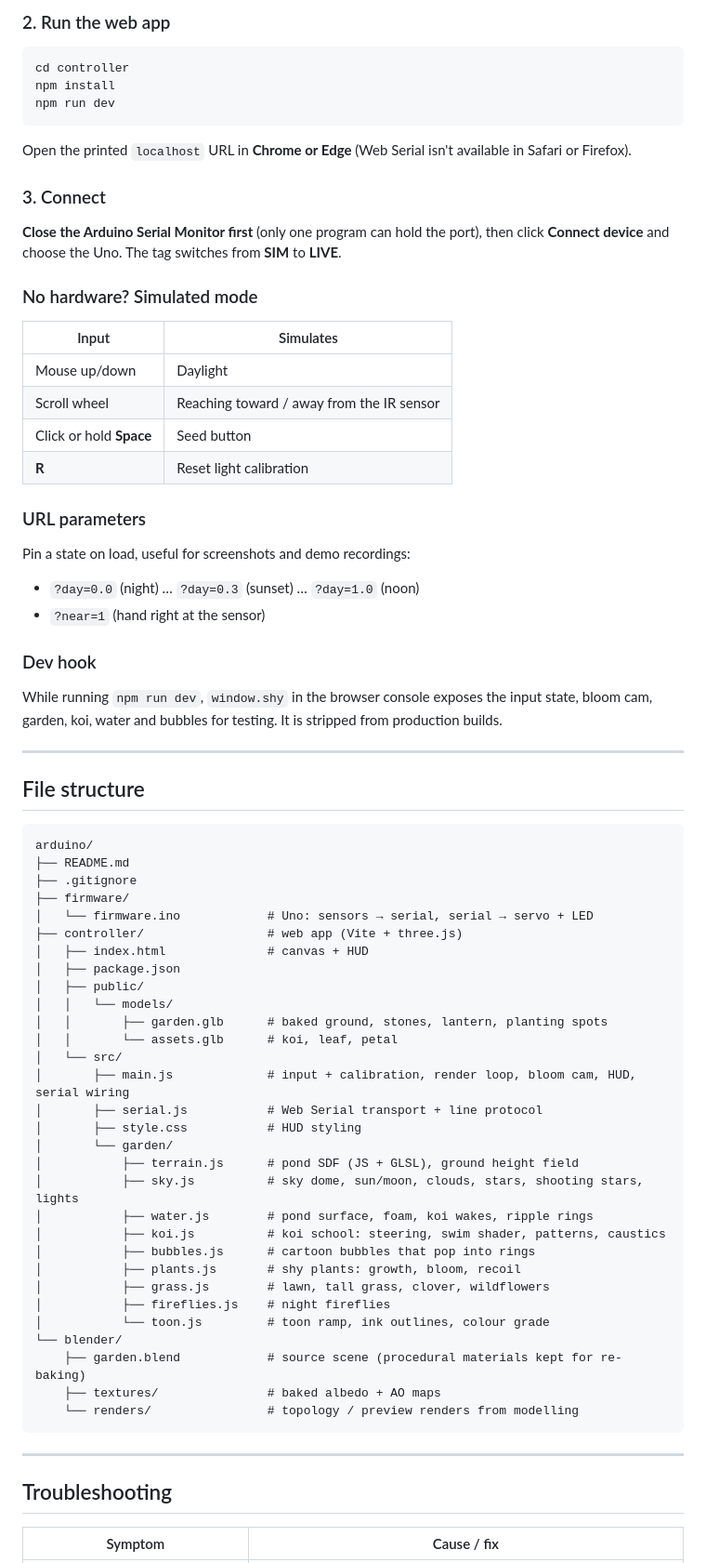
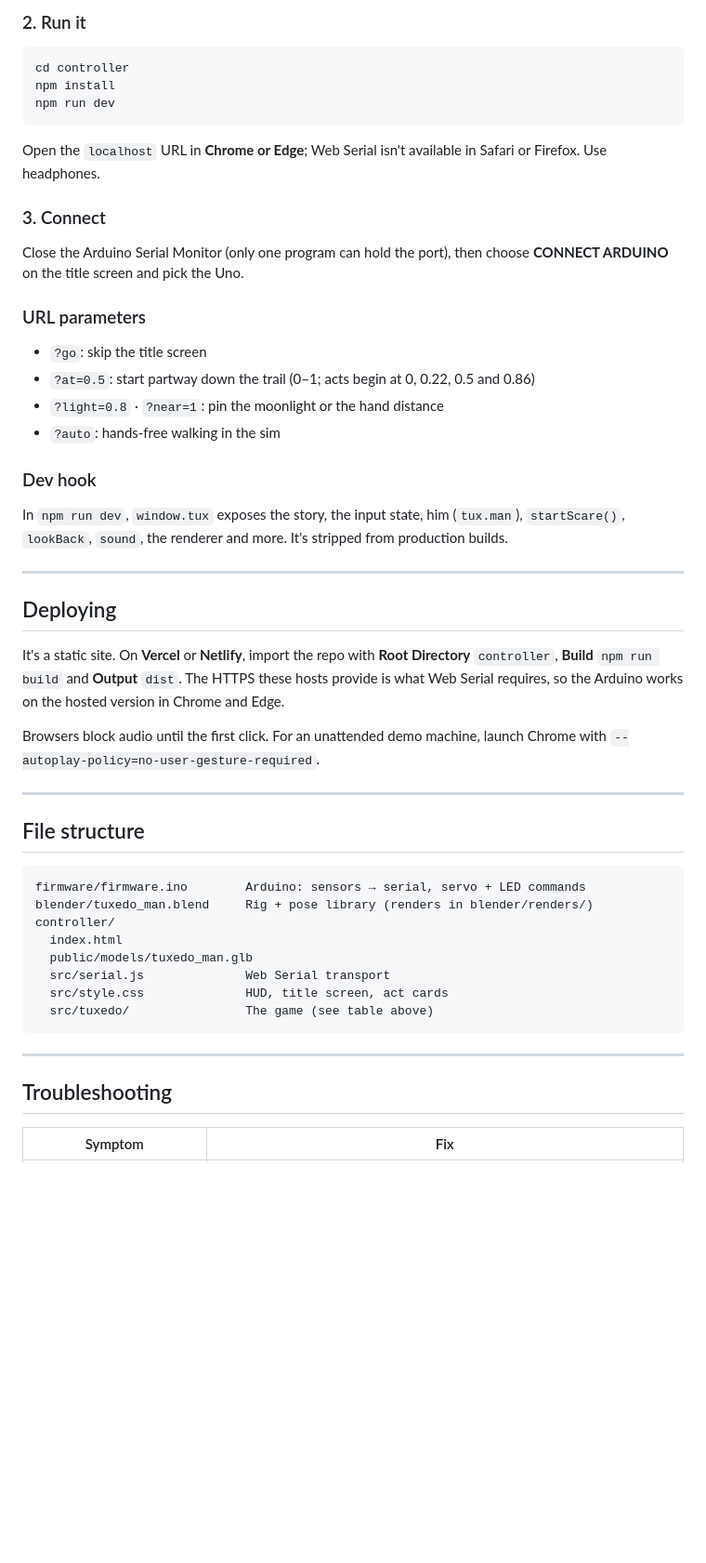
Before and after one commit to gelogonza/blooming-garden, a Markdown page: README.md, the part around one of its changes. Shown at 93% size. Drawn GitHub-style; blank space fills up the shorter version.

````diff
--- a/README.md
+++ b/README.md
@@ -146,71 +146,49 @@ Static, heavy geometry is authored in Blender. Anything that must react to senso
 
-### 2. Run the web app
+### 2. Run it
 ```bash
 cd controller
 npm install
 npm run dev
 ```
-Open the printed `localhost` URL in **Chrome or Edge** (Web Serial isn't available in Safari or Firefox).
+Open the `localhost` URL in **Chrome or Edge**; Web Serial isn't available in Safari or Firefox. Use headphones.
 
 ### 3. Connect
-**Close the Arduino Serial Monitor first** (only one program can hold the port), then click **Connect device** and choose the Uno. The tag switches from **SIM** to **LIVE**.
-
-### No hardware? Simulated mode
-| Input | Simulates |
-|---|---|
-| Mouse up/down | Daylight |
-| Scroll wheel | Reaching toward / away from the IR sensor |
-| Click or hold **Space** | Seed button |
-| **R** | Reset light calibration |
+Close the Arduino Serial Monitor (only one program can hold the port), then choose **CONNECT ARDUINO** on the title screen and pick the Uno.
 
 ### URL parameters
-Pin a state on load, useful for screenshots and demo recordings:
-- `?day=0.0` (night) … `?day=0.3` (sunset) … `?day=1.0` (noon)
-- `?near=1` (hand right at the sensor)
+- `?go`: skip the title screen
+- `?at=0.5`: start partway down the trail (0–1; acts begin at 0, 0.22, 0.5 and 0.86)
+- `?light=0.8` · `?near=1`: pin the moonlight or the hand distance
+- `?auto`: hands-free walking in the sim
 
 ### Dev hook
-While running `npm run dev`, `window.shy` in the browser console exposes the input state, bloom cam, garden, koi, water and bubbles for testing. It is stripped from production builds.
+In `npm run dev`, `window.tux` exposes the story, the input state, him (`tux.man`), `startScare()`, `lookBack`, `sound`, the renderer and more. It's stripped from production builds.
+
+---
+
+## Deploying
+
+It's a static site. On **Vercel** or **Netlify**, import the repo with **Root Directory** `controller`, **Build** `npm run build` and **Output** `dist`. The HTTPS these hosts provide is what Web Serial requires, so the Arduino works on the hosted version in Chrome and Edge.
+
+Browsers block audio until the first click. For an unattended demo machine, launch Chrome with `--autoplay-policy=no-user-gesture-required`.
 
 ---
 
 ## File structure
-
 ```
-arduino/
-├── README.md
-├── .gitignore
-├── firmware/
-│   └── firmware.ino            # Uno: sensors → serial, serial → servo + LED
-├── controller/                 # web app (Vite + three.js)
-│   ├── index.html              # canvas + HUD
-│   ├── package.json
-│   ├── public/
-│   │   └── models/
-│   │       ├── garden.glb      # baked ground, stones, lantern, planting spots
-│   │       └── assets.glb      # koi, leaf, petal
-│   └── src/
-│       ├── main.js             # input + calibration, render loop, bloom cam, HUD, serial wiring
-│       ├── serial.js           # Web Serial transport + line protocol
-│       ├── style.css           # HUD styling
-│       └── garden/
-│           ├── terrain.js      # pond SDF (JS + GLSL), ground height field
-│           ├── sky.js          # sky dome, sun/moon, clouds, stars, shooting stars, lights
-│           ├── water.js        # pond surface, foam, koi wakes, ripple rings
-│           ├── koi.js          # koi school: steering, swim shader, patterns, caustics
-│           ├── bubbles.js      # cartoon bubbles that pop into rings
-│           ├── plants.js       # shy plants: growth, bloom, recoil
-│           ├── grass.js        # lawn, tall grass, clover, wildflowers
-│           ├── fireflies.js    # night fireflies
-│           └── toon.js         # toon ramp, ink outlines, colour grade
-└── blender/
-    ├── garden.blend            # source scene (procedural materials kept for re-baking)
-    ├── textures/               # baked albedo + AO maps
-    └── renders/                # topology / preview renders from modelling
+firmware/firmware.ino        Arduino: sensors → serial, servo + LED commands
+blender/tuxedo_man.blend     Rig + pose library (renders in blender/renders/)
+controller/
+  index.html
+  public/models/tuxedo_man.glb
+  src/serial.js              Web Serial transport
+  src/style.css              HUD, title screen, act cards
+  src/tuxedo/                The game (see table above)
 ```
 
 ---
 
 ## Troubleshooting
 
-| Symptom | Cause / fix |
+| Symptom | Fix |
 |---|---|
````
Also changed, not shown: other parts of README.md (+91 -90 lines).
